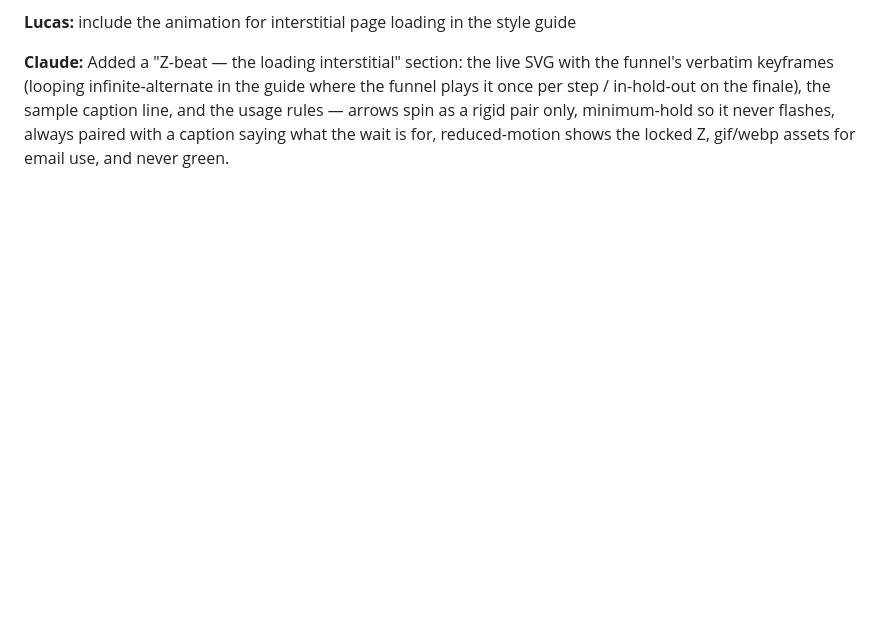
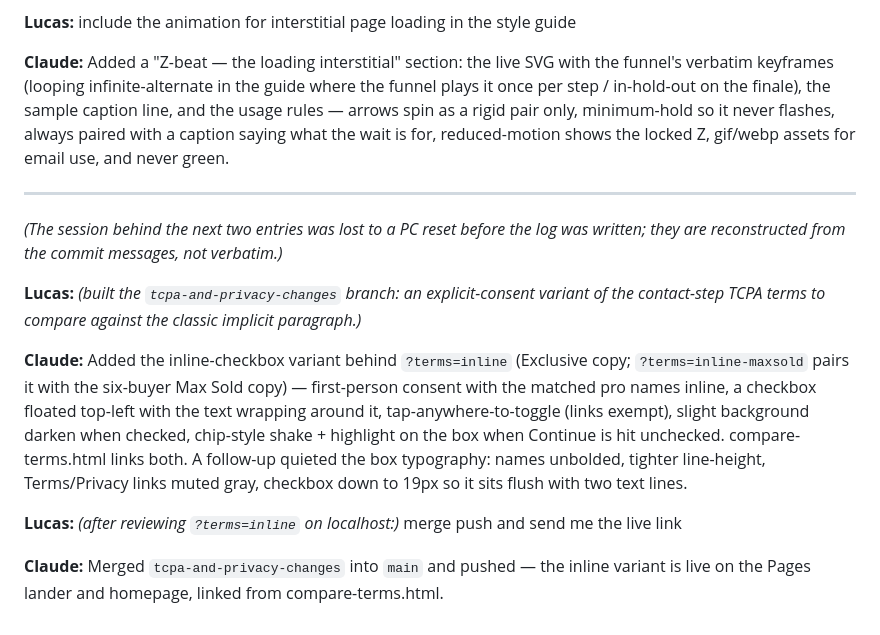
Before and after one commit to ledwards-zbuyer/new-zbuyer, a Markdown page: CHAT.md, the part around the change. GitHub-like rendering; blank space fills up the shorter version.

Commit message:
HANDOFF & CHAT: document the inline-checkbox TCPA consent variant
Co-Authored-By: Claude Fable 5 <noreply@anthropic.com>

```diff
--- a/CHAT.md
+++ b/CHAT.md
@@ -1217,3 +1217,26 @@ plays it once per step / in-hold-out on the finale), the sample caption line, an
 usage rules — arrows spin as a rigid pair only, minimum-hold so it never flashes,
 always paired with a caption saying what the wait is for, reduced-motion shows the
 locked Z, gif/webp assets for email use, and never green.
+
+---
+
+*(The session behind the next two entries was lost to a PC reset before the log was
+written; they are reconstructed from the commit messages, not verbatim.)*
+
+**Lucas:** *(built the `tcpa-and-privacy-changes` branch: an explicit-consent variant
+of the contact-step TCPA terms to compare against the classic implicit paragraph.)*
+
+**Claude:** Added the inline-checkbox variant behind `?terms=inline` (Exclusive copy;
+`?terms=inline-maxsold` pairs it with the six-buyer Max Sold copy) — first-person
+consent with the matched pro names inline, a checkbox floated top-left with the text
+wrapping around it, tap-anywhere-to-toggle (links exempt), slight background darken
+when checked, chip-style shake + highlight on the box when Continue is hit unchecked.
+compare-terms.html links both. A follow-up quieted the box typography: names unbolded,
+tighter line-height, Terms/Privacy links muted gray, checkbox down to 19px so it sits
+flush with two text lines.
+
+**Lucas:** *(after reviewing `?terms=inline` on localhost:)* merge push and send me the
+live link
+
+**Claude:** Merged `tcpa-and-privacy-changes` into `main` and pushed — the inline
+variant is live on the Pages lander and homepage, linked from compare-terms.html.
```
Also changed, not shown: HANDOFF.md (+10 -2 lines).
